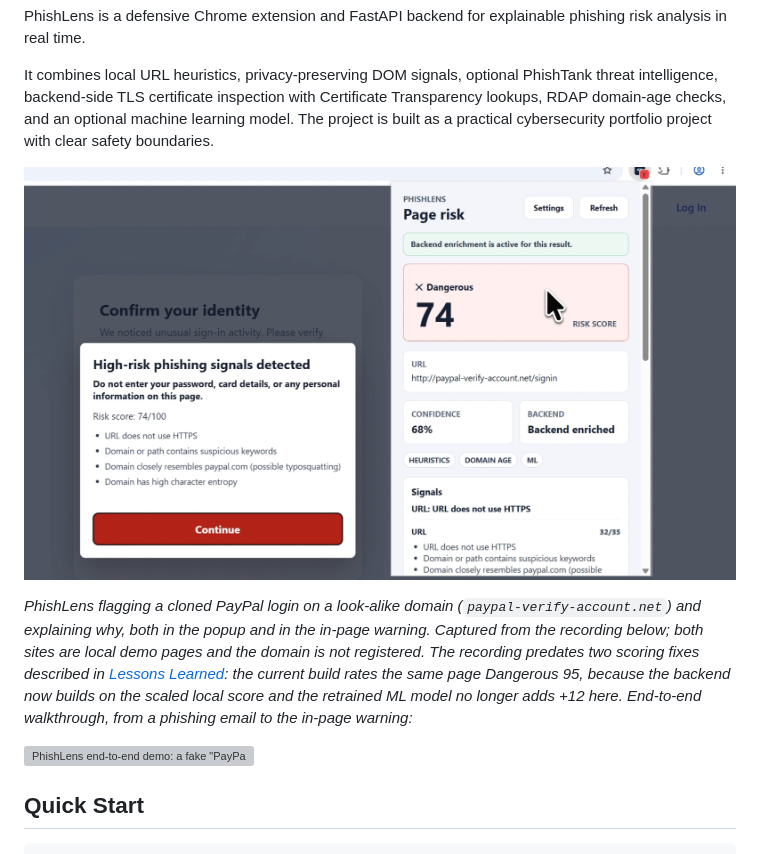
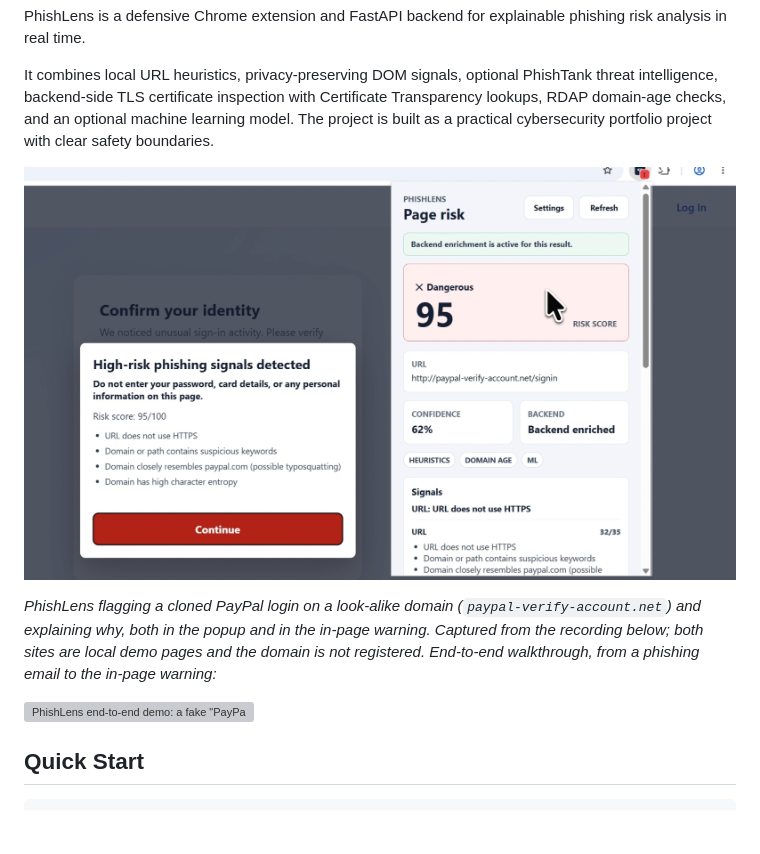
Before and after one commit to JuanCardesa/PhishLens, a Markdown page: README.md, the part around the change. Drawn GitHub-style; pictures changed too: docs/screenshots/hero-phishing-detection.png; blank space fills up the shorter version; grey boxes are pictures that could not be loaded.

```diff
--- a/README.md
+++ b/README.md
@@ -11,11 +11,11 @@ PhishLens is a defensive Chrome extension and FastAPI backend for explainable ph
 
 It combines local URL heuristics, privacy-preserving DOM signals, optional PhishTank threat intelligence, backend-side TLS certificate inspection with Certificate Transparency lookups, RDAP domain-age checks, and an optional machine learning model. The project is built as a practical cybersecurity portfolio project with clear safety boundaries.
 
-![PhishLens on a cloned PayPal login at paypal-verify-account.net: the toolbar icon shows a red badge, the popup rates the page Dangerous 74/100 with backend enrichment, and the in-page warning lists the reasons and tells the user not to enter a password](docs/screenshots/hero-phishing-detection.png)
+![PhishLens on a cloned PayPal login at paypal-verify-account.net: the toolbar icon shows a red badge, the popup rates the page Dangerous 95/100 with backend enrichment, and the in-page warning lists the reasons and tells the user not to enter a password](docs/screenshots/hero-phishing-detection.png)
 
-_PhishLens flagging a cloned PayPal login on a look-alike domain (`paypal-verify-account.net`) and explaining why, both in the popup and in the in-page warning. Captured from the recording below; both sites are local demo pages and the domain is not registered. The recording predates two scoring fixes described in [Lessons Learned](#lessons-learned): the current build rates the same page Dangerous 95, because the backend now builds on the scaled local score and the retrained ML model no longer adds +12 here. End-to-end walkthrough, from a phishing email to the in-page warning:_
+_PhishLens flagging a cloned PayPal login on a look-alike domain (`paypal-verify-account.net`) and explaining why, both in the popup and in the in-page warning. Captured from the recording below; both sites are local demo pages and the domain is not registered. End-to-end walkthrough, from a phishing email to the in-page warning:_
 
-![PhishLens end-to-end demo: a fake "PayPal Security" email links to a cloned login on paypal-verify-account.net, the PhishLens toolbar icon turns red, the popup rates the page Dangerous 74/100 with a per-category breakdown (URL 32/35, page structure 30/30, ML +12), and a warning overlay covers the page](docs/screenshots/demo.webp)
+![PhishLens end-to-end demo: a fake "PayPal Security" email links to a cloned login on paypal-verify-account.net, the PhishLens toolbar icon turns red, the popup shows the local result (95) while it waits for the backend and then the same 95 backend-enriched, with a per-category breakdown (URL 32/35, page structure 30/30, domain age 0/20, ML 0), and a warning overlay covers the page](docs/screenshots/demo.webp)
 
 ## Quick Start
 
```
Also changed, not shown: docs/demo-gif-script.md (+11 -8 lines), 1 other file.
